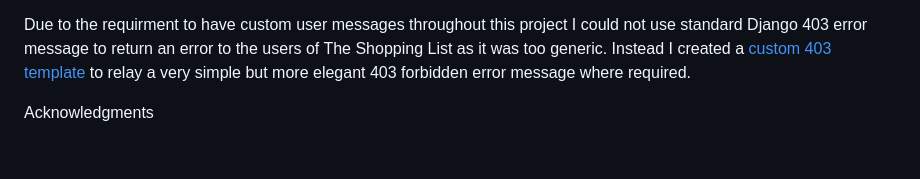
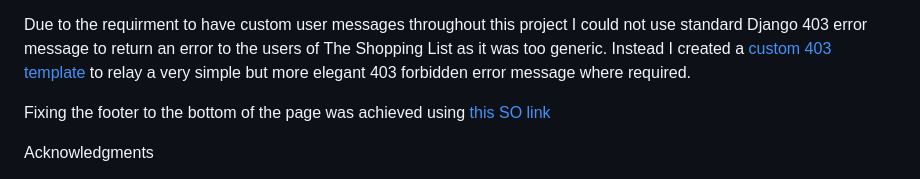
Before and after one commit to MoniMurray/shopping-list, a Markdown page: README.md, the part around the change. GitHub-like rendering; blank space fills up the shorter version.

```diff
--- a/README.md
+++ b/README.md
@@ -307,6 +307,8 @@ Tutor Support helped me to understand how to create an inline view of a model wi
 
 Due to the requirment to have custom user messages throughout this project I could not use standard Django 403 error message to return an error to the users of The Shopping List as it was too generic.  Instead I created a [custom 403 template](https://stackoverflow.com/questions/31981239/django-custom-403-template) to relay a very simple but more elegant 403 forbidden error message where required.
 
+Fixing the footer to the bottom of the page was achieved using [this SO link](https://stackoverflow.com/questions/10099422/flushing-footer-to-bottom-of-the-page-twitter-bootstrap)
+
 
 Acknowledgments
 
```
Also changed, not shown: static/images/organiser_image.jpg (renamed from static/images/Organiser_image.jpg), 7 other files.
